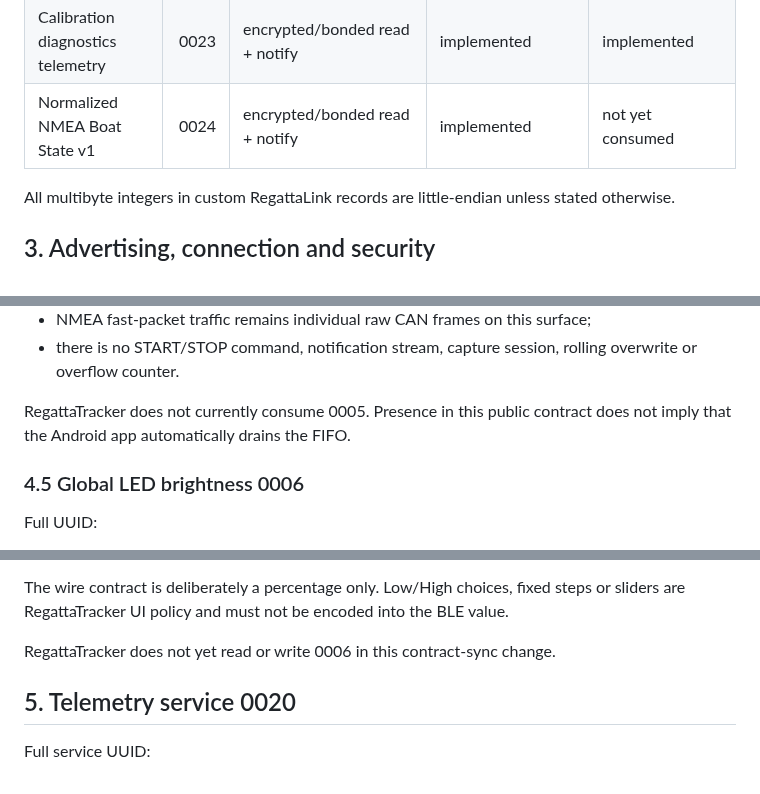
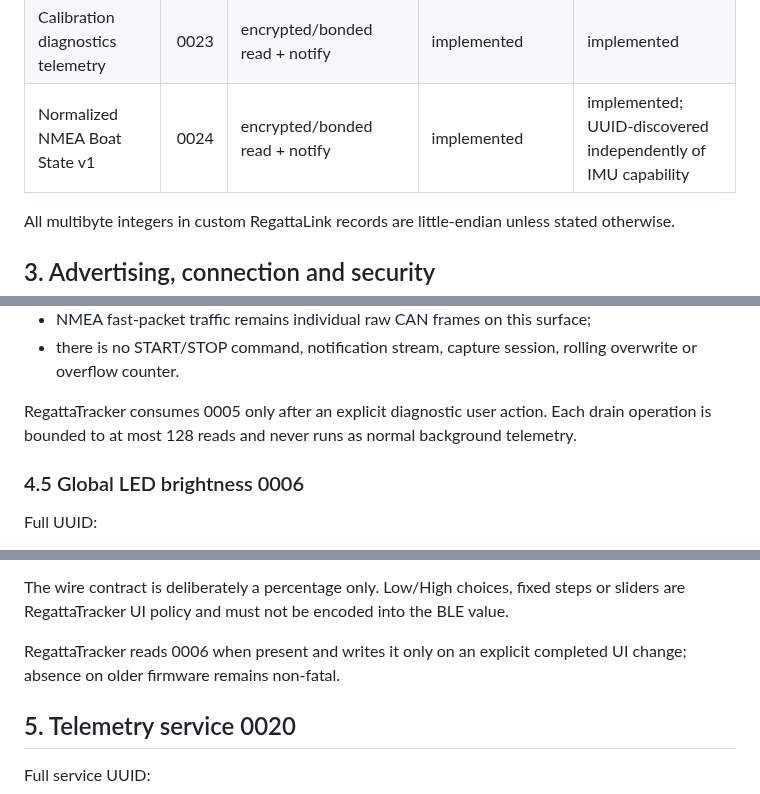
Before and after one commit to MWillimz/RegattaTracker-Public, a Markdown page: docs/REGATTALINK-BLE-CLIENT-CONTRACT.md, 3 parts joined by grey strips. Rendered like a GitHub page.

```diff
--- a/docs/REGATTALINK-BLE-CLIENT-CONTRACT.md
+++ b/docs/REGATTALINK-BLE-CLIENT-CONTRACT.md
@@ -49,7 +49,7 @@ Base UUID:
 | Fast motion telemetry | 0021 | encrypted/bonded read + notify | implemented | implemented |
 | Motion summary telemetry | 0022 | encrypted/bonded read + notify | implemented | implemented |
 | Calibration diagnostics telemetry | 0023 | encrypted/bonded read + notify | implemented | implemented |
-| Normalized NMEA Boat State v1 | 0024 | encrypted/bonded read + notify | implemented | not yet consumed |
+| Normalized NMEA Boat State v1 | 0024 | encrypted/bonded read + notify | implemented | implemented; UUID-discovered independently of IMU capability |
 
 All multibyte integers in custom RegattaLink records are little-endian unless stated otherwise.
 
@@ -242,7 +242,7 @@ Important semantics:
 - NMEA fast-packet traffic remains individual raw CAN frames on this surface;
 - there is no START/STOP command, notification stream, capture session, rolling overwrite or overflow counter.
 
-RegattaTracker does not currently consume 0005. Presence in this public contract does not imply that the Android app automatically drains the FIFO.
+RegattaTracker consumes 0005 only after an explicit diagnostic user action. Each drain operation is bounded to at most 128 reads and never runs as normal background telemetry.
 
 ### 4.5 Global LED brightness 0006
 
@@ -267,7 +267,7 @@ A successful write persists the value in RegattaLink, applies it to the LED rend
 
 The wire contract is deliberately a percentage only. Low/High choices, fixed steps or sliders are RegattaTracker UI policy and must not be encoded into the BLE value.
 
-RegattaTracker does not yet read or write 0006 in this contract-sync change.
+RegattaTracker reads 0006 when present and writes it only on an explicit completed UI change; absence on older firmware remains non-fatal.
 
 
 ## 5. Telemetry service 0020
```
Also changed, not shown: other parts of docs/REGATTALINK-BLE-CLIENT-CONTRACT.md (+12 -9 lines).
